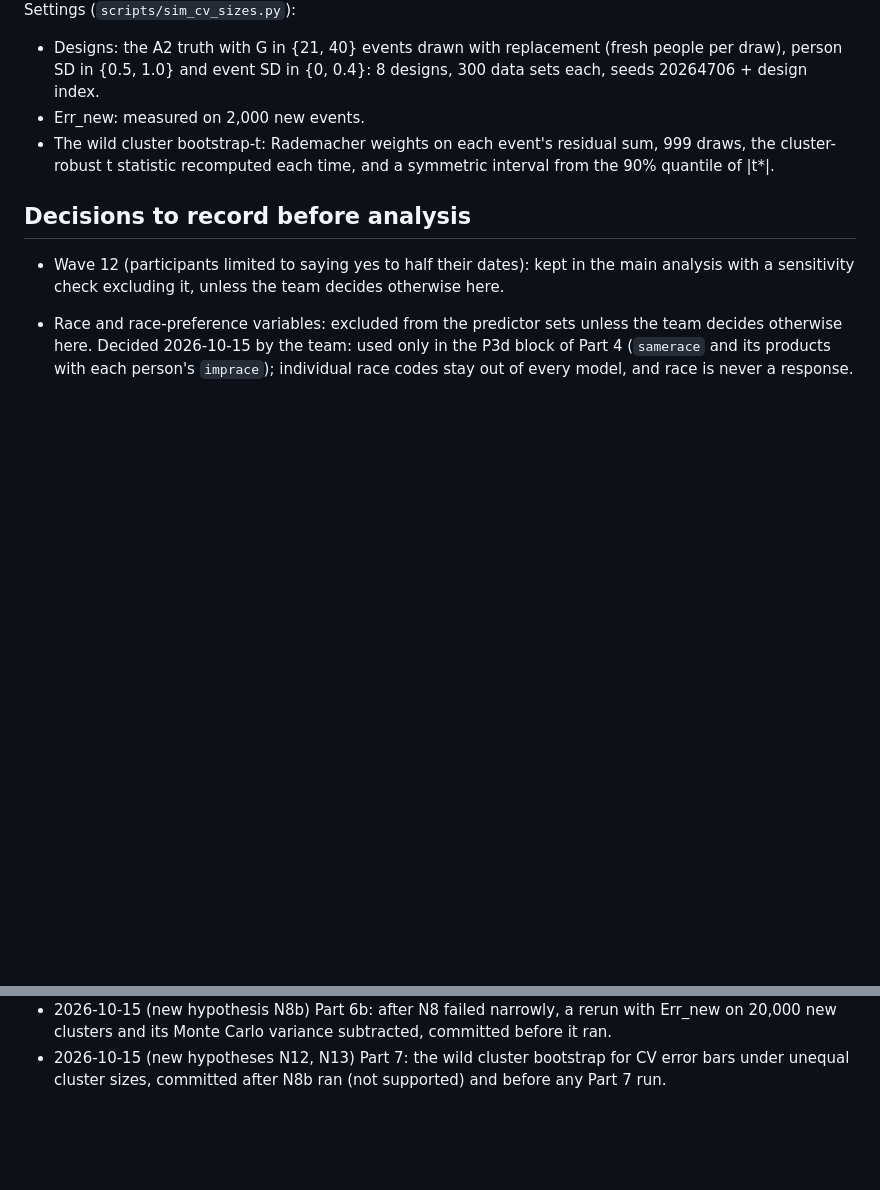
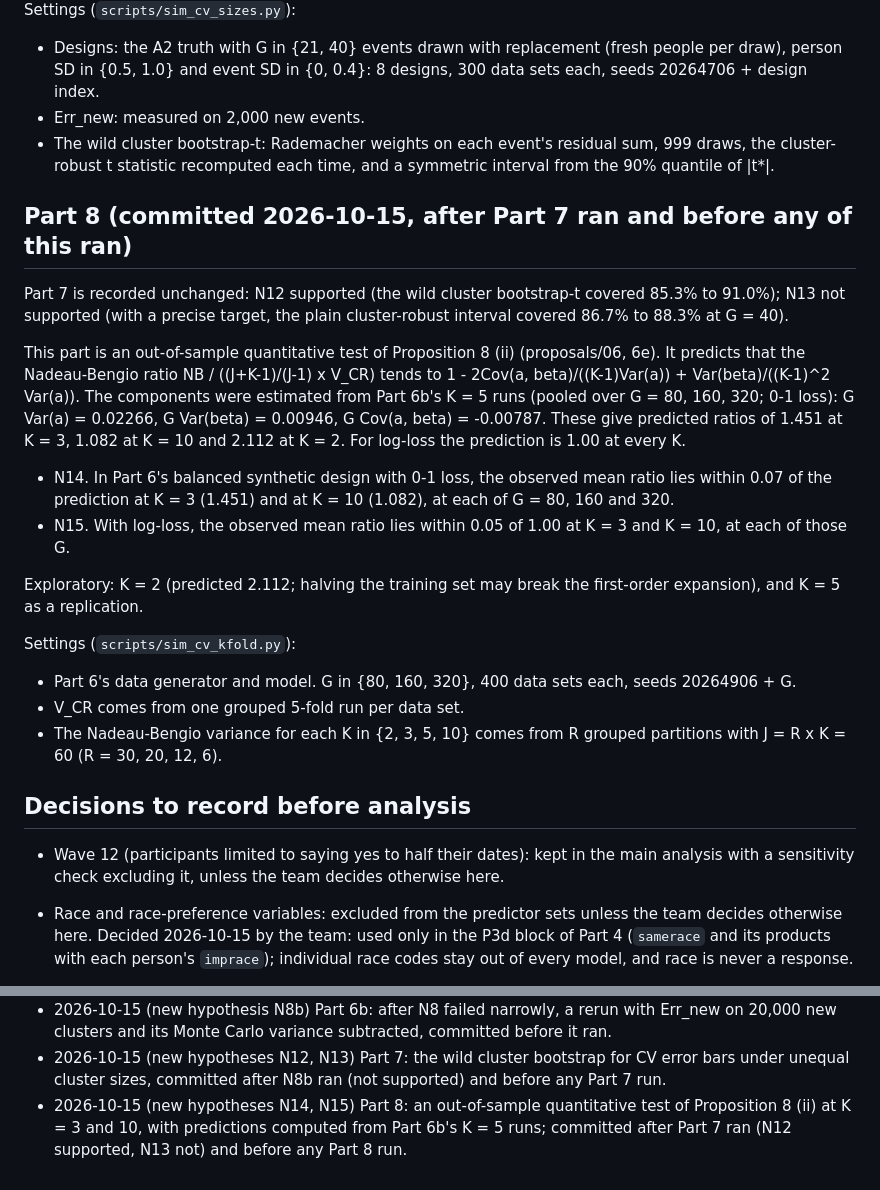
Before and after one commit to Abraham-y/math195-speed-dating, a Markdown page: PREREG.md, 2 parts joined by grey strips. Rendered like a GitHub page; blank space fills up the shorter version.

Commit message:
PREREG: Part 7 recorded; Part 8 (N14, N15), out-of-sample predictions of the Nadeau-Bengio limit at K = 3 and 10, before it runs
Co-Authored-By: Claude Opus 5.5 <noreply@anthropic.com>

```diff
--- a/PREREG.md
+++ b/PREREG.md
@@ -449,6 +449,32 @@ Settings (`scripts/sim_cv_sizes.py`):
 - The wild cluster bootstrap-t: Rademacher weights on each event's residual sum, 999 draws, the cluster-robust t
   statistic recomputed each time, and a symmetric interval from the 90% quantile of |t*|.
 
+## Part 8 (committed 2026-10-15, after Part 7 ran and before any of this ran)
+
+Part 7 is recorded unchanged: N12 supported (the wild cluster bootstrap-t covered 85.3% to 91.0%); N13 not supported
+(with a precise target, the plain cluster-robust interval covered 86.7% to 88.3% at G = 40).
+
+This part is an out-of-sample quantitative test of Proposition 8 (ii) (proposals/06, 6e). It predicts that the
+Nadeau-Bengio ratio NB / ((J+K-1)/(J-1) x V_CR) tends to
+1 - 2Cov(a, beta)/((K-1)Var(a)) + Var(beta)/((K-1)^2 Var(a)).
+The components were estimated from Part 6b's K = 5 runs (pooled over G = 80, 160, 320; 0-1 loss):
+G Var(a) = 0.02266, G Var(beta) = 0.00946, G Cov(a, beta) = -0.00787. These give predicted ratios of 1.451 at K = 3,
+1.082 at K = 10 and 2.112 at K = 2. For log-loss the prediction is 1.00 at every K.
+
+- N14. In Part 6's balanced synthetic design with 0-1 loss, the observed mean ratio lies within 0.07 of the
+  prediction at K = 3 (1.451) and at K = 10 (1.082), at each of G = 80, 160 and 320.
+- N15. With log-loss, the observed mean ratio lies within 0.05 of 1.00 at K = 3 and K = 10, at each of those G.
+
+Exploratory: K = 2 (predicted 2.112; halving the training set may break the first-order expansion), and K = 5 as
+a replication.
+
+Settings (`scripts/sim_cv_kfold.py`):
+
+- Part 6's data generator and model. G in {80, 160, 320}, 400 data sets each, seeds 20264906 + G.
+- V_CR comes from one grouped 5-fold run per data set.
+- The Nadeau-Bengio variance for each K in {2, 3, 5, 10} comes from R grouped partitions with J = R x K = 60
+  (R = 30, 20, 12, 6).
+
 ## Decisions to record before analysis
 
 - Wave 12 (participants limited to saying yes to half their dates): kept in the main analysis with a
@@ -731,3 +757,6 @@ Settings (`scripts/sim_cv_sizes.py`):
   and its Monte Carlo variance subtracted, committed before it ran.
 - 2026-10-15 (new hypotheses N12, N13) Part 7: the wild cluster bootstrap for CV error bars under unequal cluster
   sizes, committed after N8b ran (not supported) and before any Part 7 run.
+- 2026-10-15 (new hypotheses N14, N15) Part 8: an out-of-sample quantitative test of Proposition 8 (ii) at K = 3
+  and 10, with predictions computed from Part 6b's K = 5 runs; committed after Part 7 ran (N12 supported, N13 not)
+  and before any Part 8 run.
```
